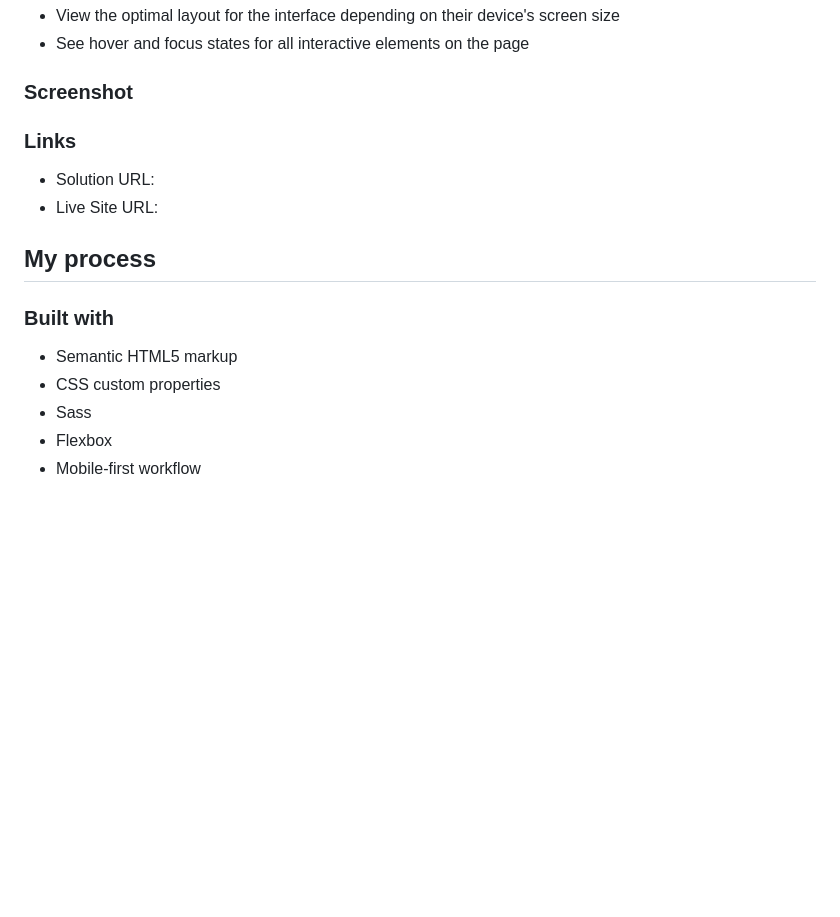
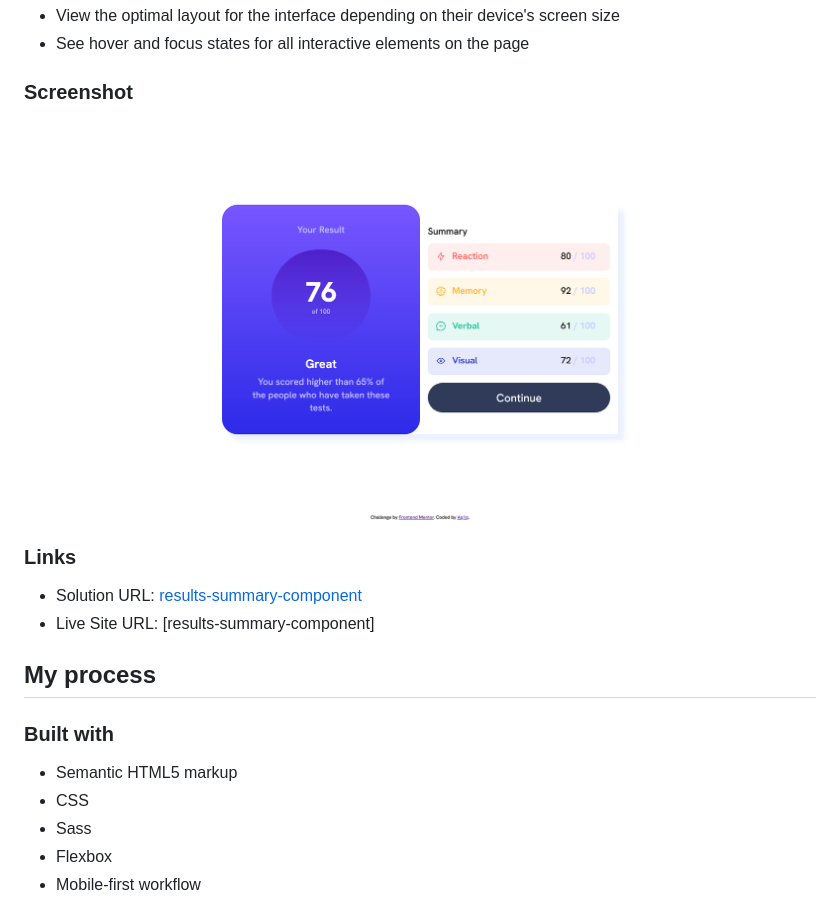
Before and after one commit to Aq1q/results-summary-component, a Markdown page: README.md, the part around the change. Drawn GitHub-style; pictures changed too: screenshot.png (added); blank space fills up the shorter version.

Commit message:
Add screenshot Edit README

```diff
--- a/README.md
+++ b/README.md
@@ -22,18 +22,19 @@ Users should be able to:
 - See hover and focus states for all interactive elements on the page
 
 ### Screenshot
+![](./screenshot.png)
 
 ### Links
 
-- Solution URL:
-- Live Site URL:
+- Solution URL: [results-summary-component](https://github.com/Aq1q/results-summary-component)
+- Live Site URL: [results-summary-component]
 
 ## My process
 
 ### Built with
 
 - Semantic HTML5 markup
-- CSS custom properties
+- CSS
 - Sass
 - Flexbox
 - Mobile-first workflow
```
